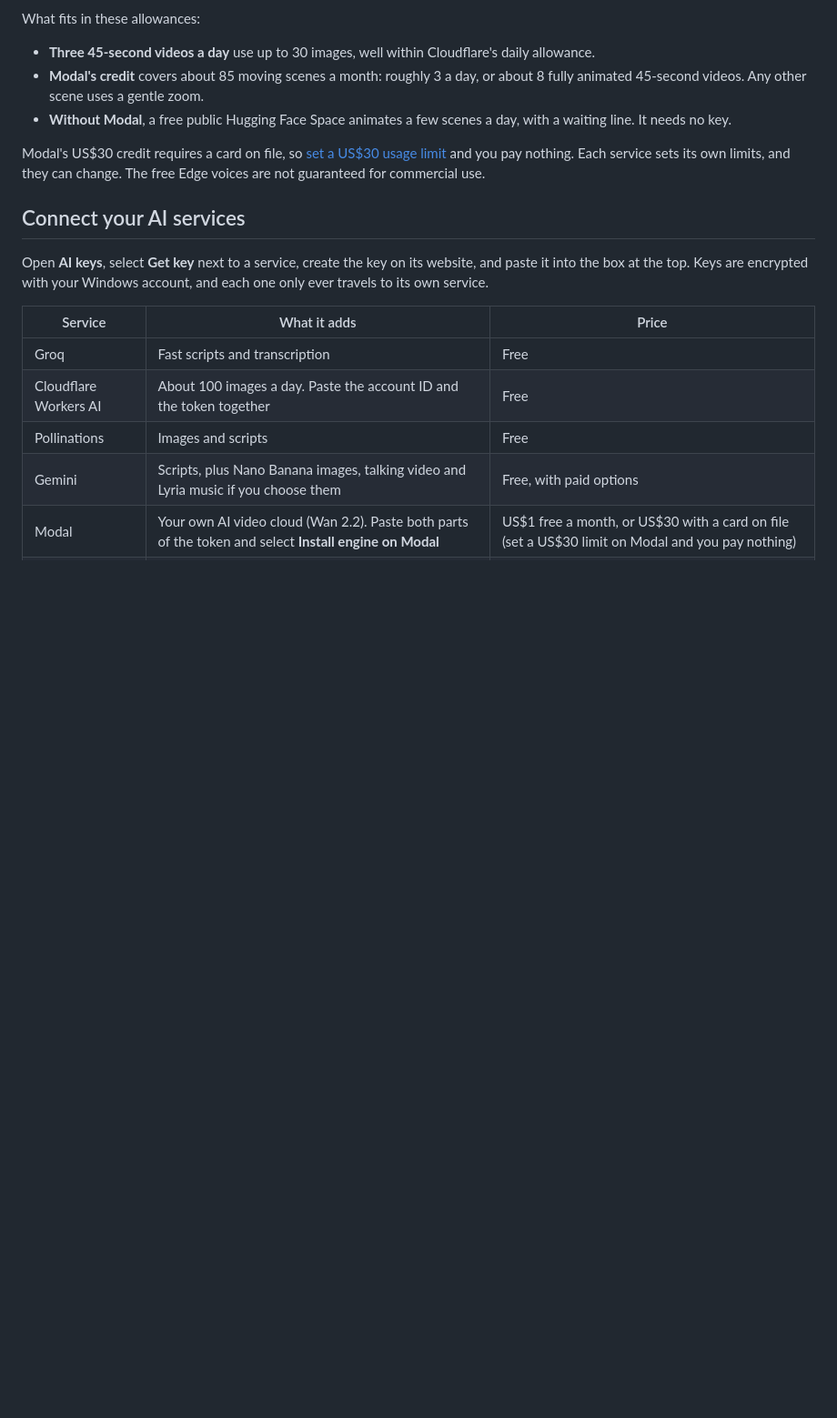
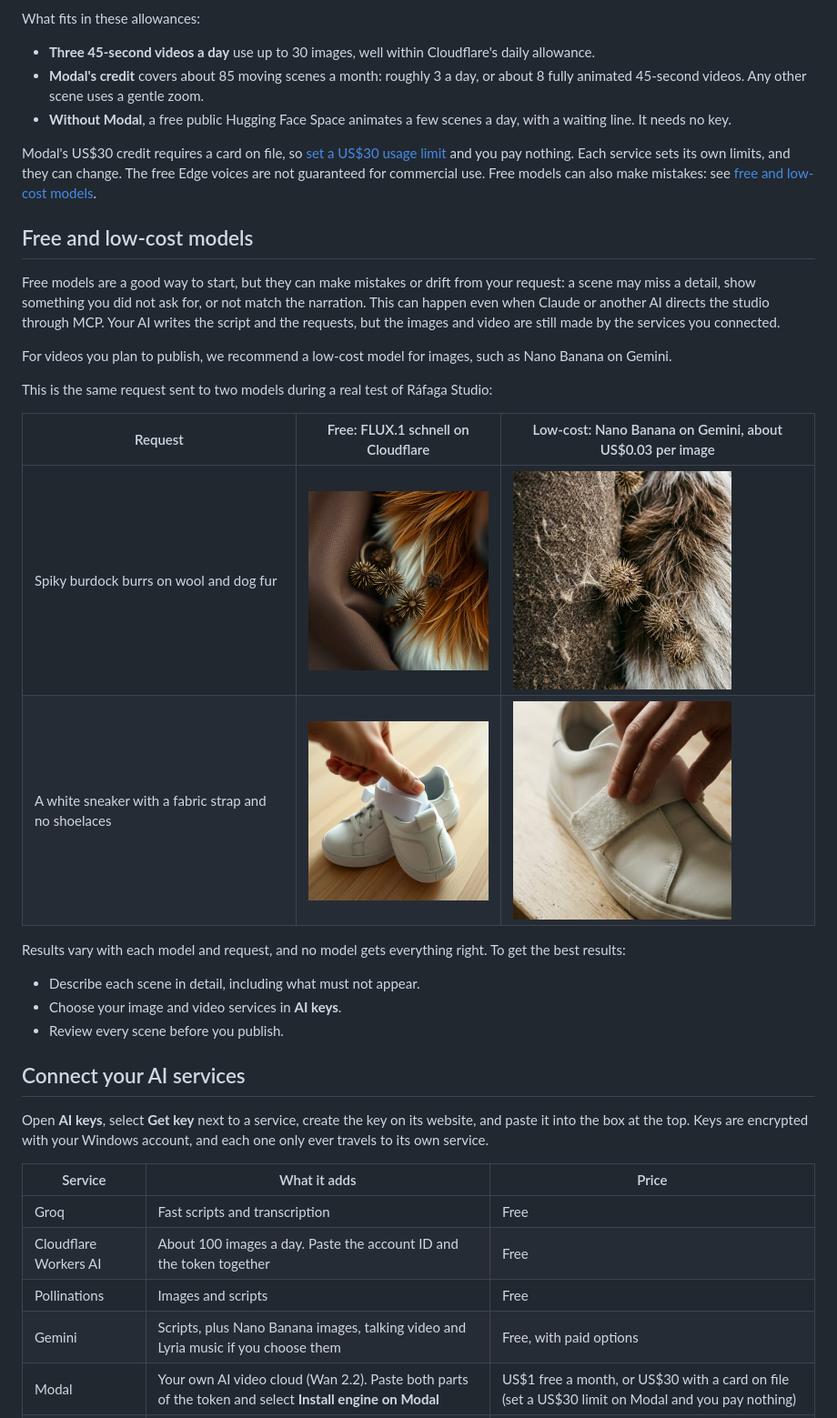
Before and after one commit to santo29/rafaga-studio, a Markdown page: README.md, the part around the change. Shown at 91% size. GitHub-like rendering; pictures changed too: ejemplos/calidad-economico-1.jpg (added), ejemplos/calidad-economico-2.jpg (added), ejemplos/calidad-gratis-1.jpg (added); blank space fills up the shorter version.

```diff
--- a/README.md
+++ b/README.md
@@ -118,7 +118,29 @@ What fits in these allowances:
 
 Modal's US$30 credit requires a card on file, so [set a US$30 usage limit](https://modal.com/settings/usage) and you pay
 nothing. Each service sets its own limits, and they can change. The free Edge voices are not guaranteed for commercial
-use.
+use. Free models can also make mistakes: see [free and low-cost models](#free-and-low-cost-models).
+
+## Free and low-cost models
+
+Free models are a good way to start, but they can make mistakes or drift from your request: a scene may miss a detail,
+show something you did not ask for, or not match the narration. This can happen even when Claude or another AI directs
+the studio through MCP. Your AI writes the script and the requests, but the images and video are still made by the
+services you connected.
+
+For videos you plan to publish, we recommend a low-cost model for images, such as Nano Banana on Gemini.
+
+This is the same request sent to two models during a real test of Ráfaga Studio:
+
+| Request | Free: FLUX.1 schnell on Cloudflare | Low-cost: Nano Banana on Gemini, about US$0.03 per image |
+|---|---|---|
+| Spiky burdock burrs on wool and dog fur | <img src="ejemplos/calidad-gratis-1.jpg" width="240" alt="Free model: star-shaped burrs"> | <img src="ejemplos/calidad-economico-1.jpg" width="240" alt="Low-cost model: spiky round burrs"> |
+| A white sneaker with a fabric strap and no shoelaces | <img src="ejemplos/calidad-gratis-2.jpg" width="240" alt="Free model: two sneakers, one with laces"> | <img src="ejemplos/calidad-economico-2.jpg" width="240" alt="Low-cost model: one sneaker with a strap and no laces"> |
+
+Results vary with each model and request, and no model gets everything right. To get the best results:
+
+- Describe each scene in detail, including what must not appear.
+- Choose your image and video services in **AI keys**.
+- Review every scene before you publish.
 
 ## Connect your AI services
 
```
Also changed, not shown: README.es.md (+24 -1 lines).
